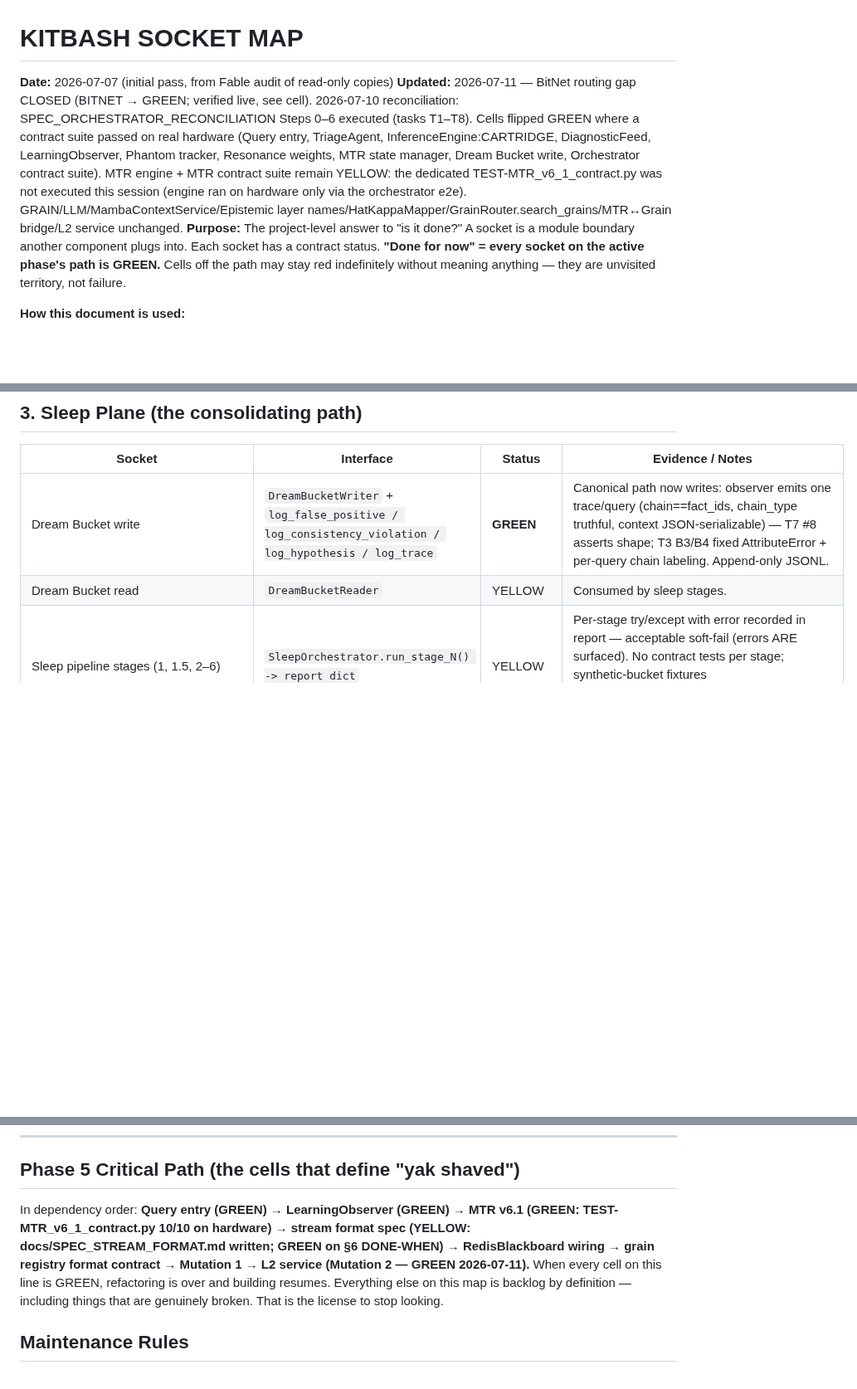
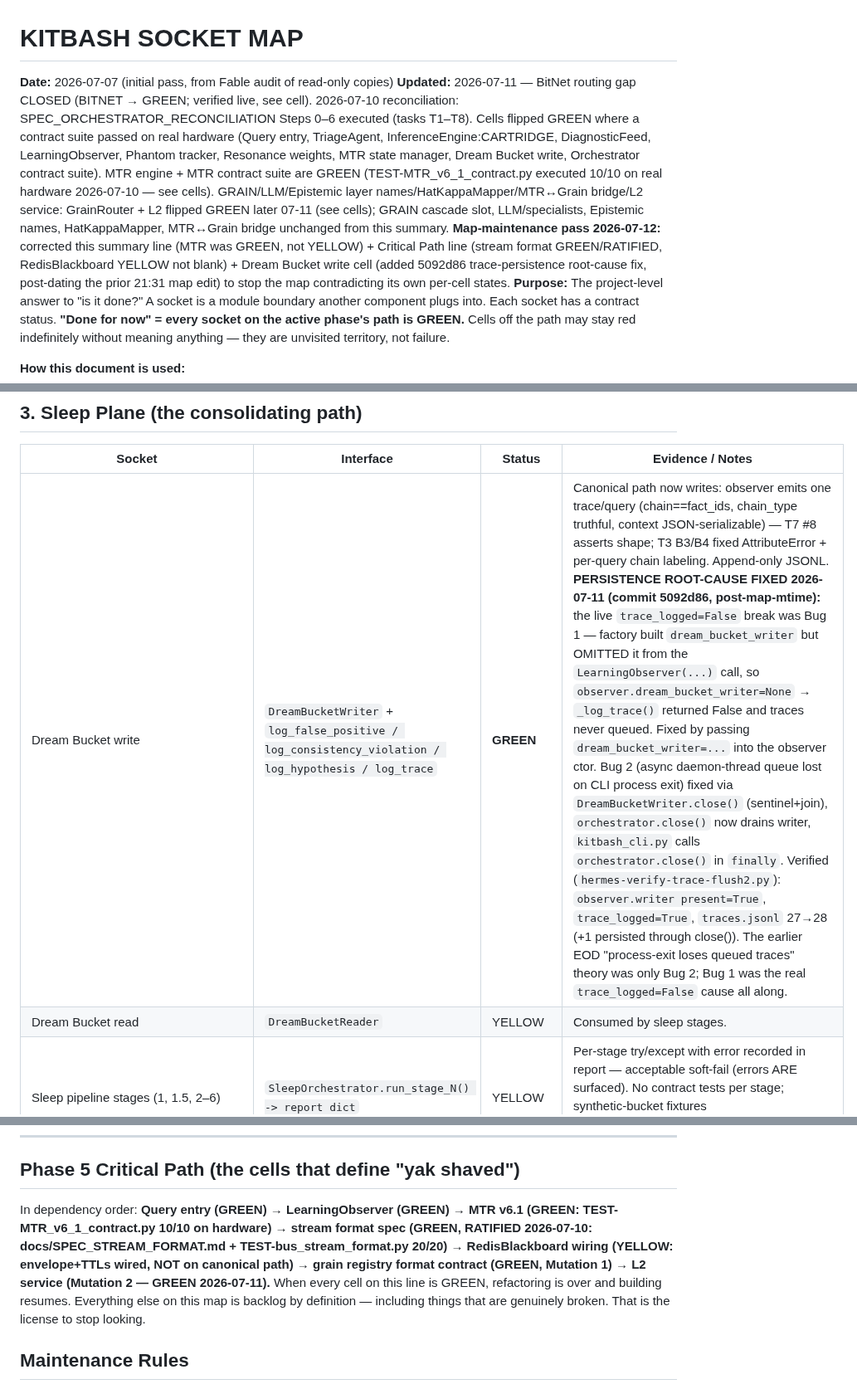
Before and after one commit to acausal/Kitbash_AI, a Markdown page: SOCKET_MAP.md, 3 parts joined by grey strips. Shown at 83% size. GitHub-like rendering; blank space fills up the shorter version.

Commit message:
SOCKET_MAP maintenance: resolve 3 self-contradictions (MTR GREEN not YELLOW; stream-format GREEN/RATIFIED; Dream Bucket write cell notes 5092d86 trace fix)

```diff
--- a/SOCKET_MAP.md
+++ b/SOCKET_MAP.md
@@ -1,7 +1,7 @@
 # KITBASH SOCKET MAP
 
 **Date:** 2026-07-07 (initial pass, from Fable audit of read-only copies)
-**Updated:** 2026-07-11 — BitNet routing gap CLOSED (BITNET → GREEN; verified live, see cell). 2026-07-10 reconciliation: SPEC_ORCHESTRATOR_RECONCILIATION Steps 0–6 executed (tasks T1–T8). Cells flipped GREEN where a contract suite passed on real hardware (Query entry, TriageAgent, InferenceEngine:CARTRIDGE, DiagnosticFeed, LearningObserver, Phantom tracker, Resonance weights, MTR state manager, Dream Bucket write, Orchestrator contract suite). MTR engine + MTR contract suite remain YELLOW: the dedicated TEST-MTR_v6_1_contract.py was not executed this session (engine ran on hardware only via the orchestrator e2e). GRAIN/LLM/MambaContextService/Epistemic layer names/HatKappaMapper/GrainRouter.search_grains/MTR↔Grain bridge/L2 service unchanged.
+**Updated:** 2026-07-11 — BitNet routing gap CLOSED (BITNET → GREEN; verified live, see cell). 2026-07-10 reconciliation: SPEC_ORCHESTRATOR_RECONCILIATION Steps 0–6 executed (tasks T1–T8). Cells flipped GREEN where a contract suite passed on real hardware (Query entry, TriageAgent, InferenceEngine:CARTRIDGE, DiagnosticFeed, LearningObserver, Phantom tracker, Resonance weights, MTR state manager, Dream Bucket write, Orchestrator contract suite). MTR engine + MTR contract suite are GREEN (TEST-MTR_v6_1_contract.py executed 10/10 on real hardware 2026-07-10 — see cells). GRAIN/LLM/Epistemic layer names/HatKappaMapper/MTR↔Grain bridge/L2 service: GrainRouter + L2 flipped GREEN later 07-11 (see cells); GRAIN cascade slot, LLM/specialists, Epistemic names, HatKappaMapper, MTR↔Grain bridge unchanged from this summary. **Map-maintenance pass 2026-07-12:** corrected this summary line (MTR was GREEN, not YELLOW) + Critical Path line (stream format GREEN/RATIFIED, RedisBlackboard YELLOW not blank) + Dream Bucket write cell (added 5092d86 trace-persistence root-cause fix, post-dating the prior 21:31 map edit) to stop the map contradicting its own per-cell states.
 **Purpose:** The project-level answer to "is it done?" A socket is a module boundary another component plugs into. Each socket has a contract status. **"Done for now" = every socket on the active phase's path is GREEN.** Cells off the path may stay red indefinitely without meaning anything — they are unvisited territory, not failure.
 
 **How this document is used:**
@@ -51,7 +51,7 @@
 
 | Socket | Interface | Status | Evidence / Notes |
 |---|---|---|---|
-| Dream Bucket write | `DreamBucketWriter` + `log_false_positive / log_consistency_violation / log_hypothesis / log_trace` | **GREEN** | Canonical path now writes: observer emits one trace/query (chain==fact_ids, chain_type truthful, context JSON-serializable) — T7 #8 asserts shape; T3 B3/B4 fixed AttributeError + per-query chain labeling. Append-only JSONL. |
+| Dream Bucket write | `DreamBucketWriter` + `log_false_positive / log_consistency_violation / log_hypothesis / log_trace` | **GREEN** | Canonical path now writes: observer emits one trace/query (chain==fact_ids, chain_type truthful, context JSON-serializable) — T7 #8 asserts shape; T3 B3/B4 fixed AttributeError + per-query chain labeling. Append-only JSONL. **PERSISTENCE ROOT-CAUSE FIXED 2026-07-11 (commit 5092d86, post-map-mtime):** the live `trace_logged=False` break was Bug 1 — factory built `dream_bucket_writer` but OMITTED it from the `LearningObserver(...)` call, so `observer.dream_bucket_writer=None` → `_log_trace()` returned False and traces never queued. Fixed by passing `dream_bucket_writer=...` into the observer ctor. Bug 2 (async daemon-thread queue lost on CLI process exit) fixed via `DreamBucketWriter.close()` (sentinel+join), `orchestrator.close()` now drains writer, `kitbash_cli.py` calls `orchestrator.close()` in `finally`. Verified (`hermes-verify-trace-flush2.py`): `observer.writer present=True`, `trace_logged=True`, `traces.jsonl` 27→28 (+1 persisted through close()). The earlier EOD "process-exit loses queued traces" theory was only Bug 2; Bug 1 was the real `trace_logged=False` cause all along. |
 | Dream Bucket read | `DreamBucketReader` | YELLOW | Consumed by sleep stages. |
 | Sleep pipeline stages (1, 1.5, 2–6) | `SleepOrchestrator.run_stage_N() -> report dict` | YELLOW | Per-stage try/except with error recorded in report — acceptable soft-fail (errors ARE surfaced). No contract tests per stage; synthetic-bucket fixtures (`generate_synthetic_dream_bucket.py`) make these cheap to write. |
 | Mutation 5 — Axiom-Aware Recalibration (`sleep_recalibration_service.py`) | Stage 5 `run_recalibration_cycle` | **YELLOW (was wrongly GREEN)** | **CORRECTION 2026-07-10 (SPEC_AXIOM_RECALIBRATION.md):** prior GREEN was docstring/uniform-treatment framing, NOT verified. Reality: (F1/F3/F4 grain-side) **NOW IMPLEMENTED — Step 2 done (commit e64a154 + step2 test)**: `_apply_feedback` resolves `returned_fact_id` via the 1:N `grain_by_fact` (Mutation 1) and applies axiom/observation asymmetry per grain — observations decrement on signal > 0.3, axioms flag via `log_hypothesis(subtype=contradiction)` only above `AXIOM_CONTRADICTION_THRESHOLD=0.5` (reuses MTR's high-error band), never decrement below it. `TEST-recalibration_grain_step2.py` 16/16 PASS. (F2 edge side) still BLOCKED: the "average penalty to every edge" logic is neutralized to a guarded no-op-and-report; real per-edge targeting needs the violation-schema gap (line 83) resolved. F2 was believed to cause live damage; verifiably was NOT (no edge graph on disk). Spec closed partial: grain-side Steps 2 done, F2 edge targeting (Step 1) + Step 3 reconciliation consumption still pending the violation-schema gap. |
@@ -97,7 +97,7 @@ The bus is a **socket factory**: future components attach here rather than requi
 
 ## Phase 5 Critical Path (the cells that define "yak shaved")
 
-In dependency order: **Query entry (GREEN) → LearningObserver (GREEN) → MTR v6.1 (GREEN: TEST-MTR_v6_1_contract.py 10/10 on hardware) → stream format spec (YELLOW: docs/SPEC_STREAM_FORMAT.md written; GREEN on §6 DONE-WHEN) → RedisBlackboard wiring → grain registry format contract → Mutation 1 → L2 service (Mutation 2 — GREEN 2026-07-11).** When every cell on this line is GREEN, refactoring is over and building resumes. Everything else on this map is backlog by definition — including things that are genuinely broken. That is the license to stop looking.
+In dependency order: **Query entry (GREEN) → LearningObserver (GREEN) → MTR v6.1 (GREEN: TEST-MTR_v6_1_contract.py 10/10 on hardware) → stream format spec (GREEN, RATIFIED 2026-07-10: docs/SPEC_STREAM_FORMAT.md + TEST-bus_stream_format.py 20/20) → RedisBlackboard wiring (YELLOW: envelope+TTLs wired, NOT on canonical path) → grain registry format contract (GREEN, Mutation 1) → L2 service (Mutation 2 — GREEN 2026-07-11).** When every cell on this line is GREEN, refactoring is over and building resumes. Everything else on this map is backlog by definition — including things that are genuinely broken. That is the license to stop looking.
 
 ## Maintenance Rules
 
```
